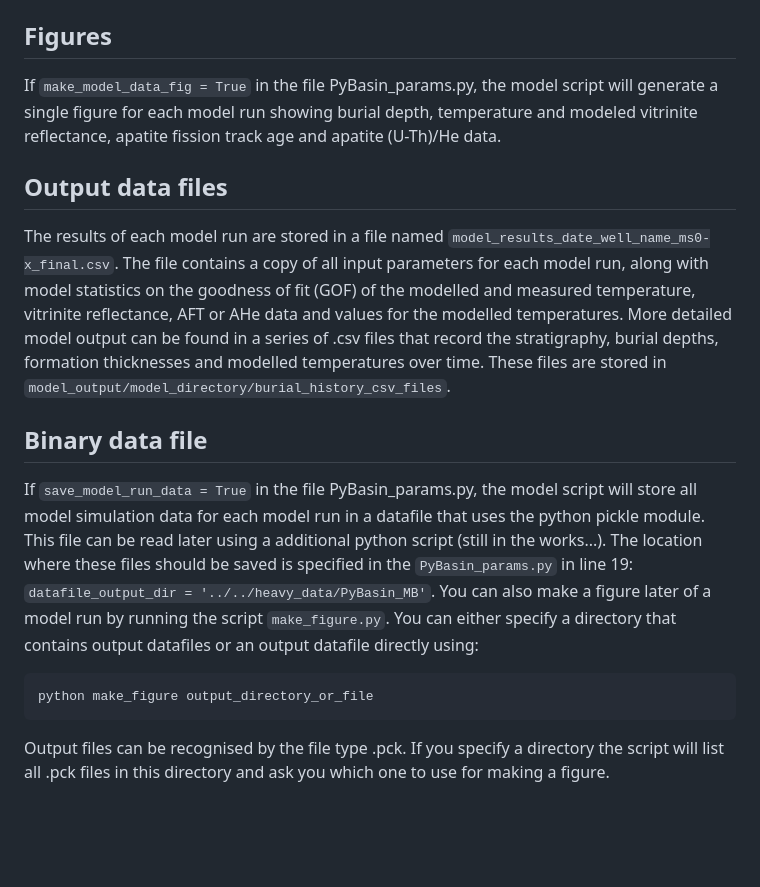
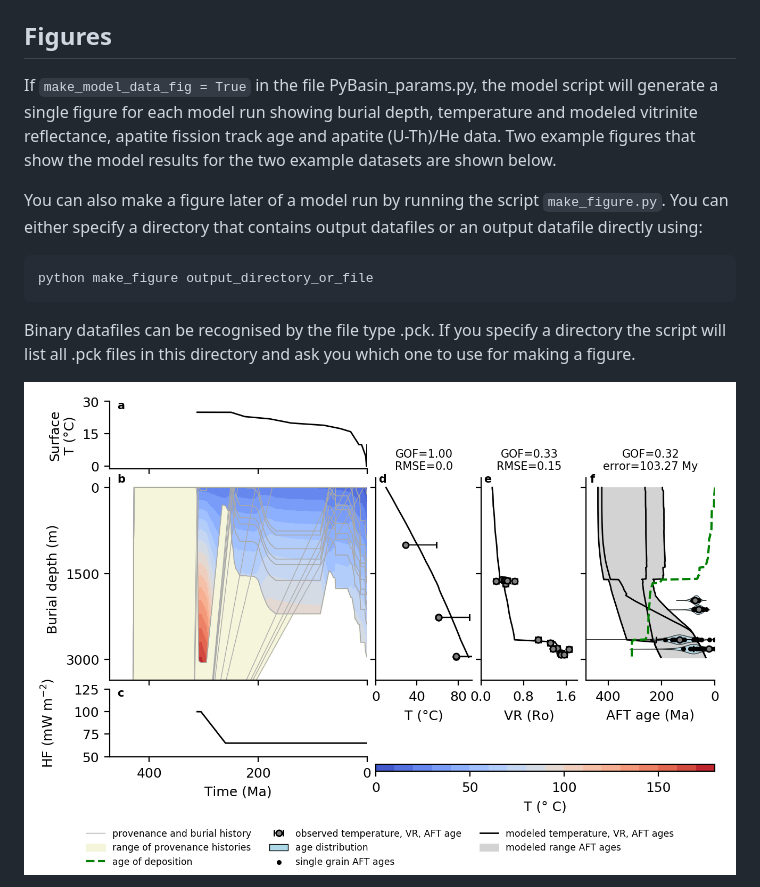
Before and after one commit to ElcoLuijendijk/pybasin, a Markdown page: manual/PyBasin_manual.md, the part around the change printed below. Rendered like a GitHub page; pictures changed too: manual/fig/model_example_1.png (added); blank space fills up the shorter version.

Commit message:
updated manual

`````diff
--- a/manual/PyBasin_manual.md
+++ b/manual/PyBasin_manual.md
@@ -113,23 +124,16 @@ Each model run will generate a number of output files that are saved to the dire
 
 ## Figures
 
-If ``make_model_data_fig = True`` in the file PyBasin_params.py, the model script will generate a single figure for each model run showing burial depth, temperature and modeled vitrinite reflectance, apatite fission track age and apatite (U-Th)/He data.
+If ``make_model_data_fig = True`` in the file PyBasin_params.py, the model script will generate a single figure for each model run showing burial depth, temperature and modeled vitrinite reflectance, apatite fission track age and apatite (U-Th)/He data. Two example figures that show the model results for the two example datasets are shown below.
 
-
-## Output data files
-
-The results of each model run are stored in a file named ``model_results_date_well_name_ms0-x_final.csv``. The file contains a copy of all input parameters for each model run, along with model statistics on the goodness of fit (GOF) of the modelled and measured temperature, vitrinite reflectance, AFT or AHe data and values for the modelled temperatures. More detailed model output can be found in a series of .csv files that record the stratigraphy, burial depths, formation thicknesses and modelled temperatures over time. These files are stored in ``model_output/model_directory/burial_history_csv_files``.
-
-
-## Binary data file
-
-If ``save_model_run_data = True`` in the file PyBasin_params.py, the model script will store all model simulation data for each model run in a datafile that uses the python pickle module. This file can be read later using a additional python script (still in the works...). The location where these files should be saved is specified in the ``PyBasin_params.py`` in line 19: ``datafile_output_dir = '../../heavy_data/PyBasin_MB'``. You can also make a figure later of a model run by running the script ``make_figure.py``. You can either specify a directory that contains output datafiles or an output datafile directly using:
+You can also make a figure later of a model run by running the script ``make_figure.py``. You can either specify a directory that contains output datafiles or an output datafile directly using:
 
 ````sh
 python make_figure output_directory_or_file
 ````
 
-Output files can be recognised by the file type .pck. If you specify a directory the script will list all .pck files in this directory and ask you which one to use for making a figure.
+Binary datafiles can be recognised by the file type .pck. If you specify a directory the script will list all .pck files in this directory and ask you which one to use for making a figure.
 
 
+![](fig/model_example_1.png)
 
`````
Also changed, not shown: other parts of manual/PyBasin_manual.md (+32 -3 lines), manual/fig/model_example_1_small.png (added), manual/fig/model_example_2.png (added), 4 other files.
